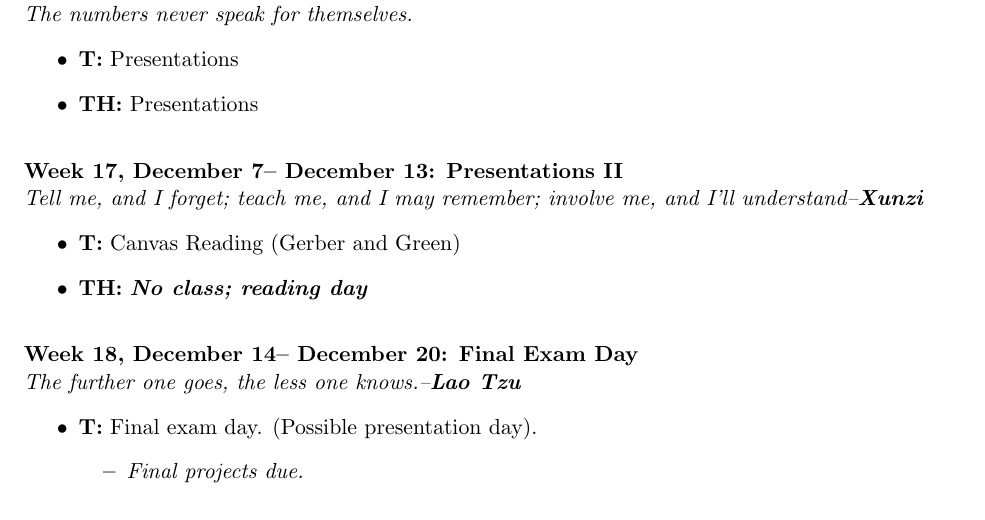
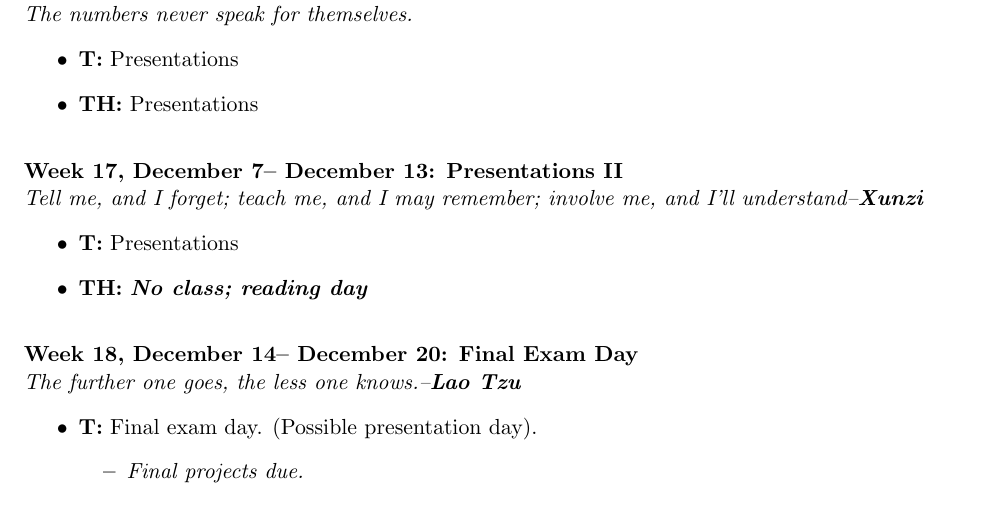
Before and after one commit to prlitics/Election-Data-Science-Fall-2020, a LaTeX document (Syllabus/Election Data Science Syllabus.tex): part of page 14 of 15, cut so that both start at the same text. Compiled offline with pdfLaTeX.

Commit message:
Syllabus 1.0.1 (Caught a duplicated reading assignment).

```diff
--- a/Syllabus/Election Data Science Syllabus.tex
+++ b/Syllabus/Election Data Science Syllabus.tex
@@ -404,7 +404,7 @@ The following outline reflects my expectations before the class begins, but week
 \\
 \textit{Tell me, and I forget; teach me, and I may remember; involve me, and I'll understand--\textbf{Xunzi}}
 \begin{itemize}
-\item \textbf{T:} Canvas Reading (Gerber and Green)
+\item \textbf{T:} Presentations
 \item \textbf{TH:} \textit{\textbf{No class; reading day}}
 \end{itemize}
 \vspace{1em}
```
Also changed, not shown: Syllabus/Election Data Science Syllabus.pdf, 2 other files.
